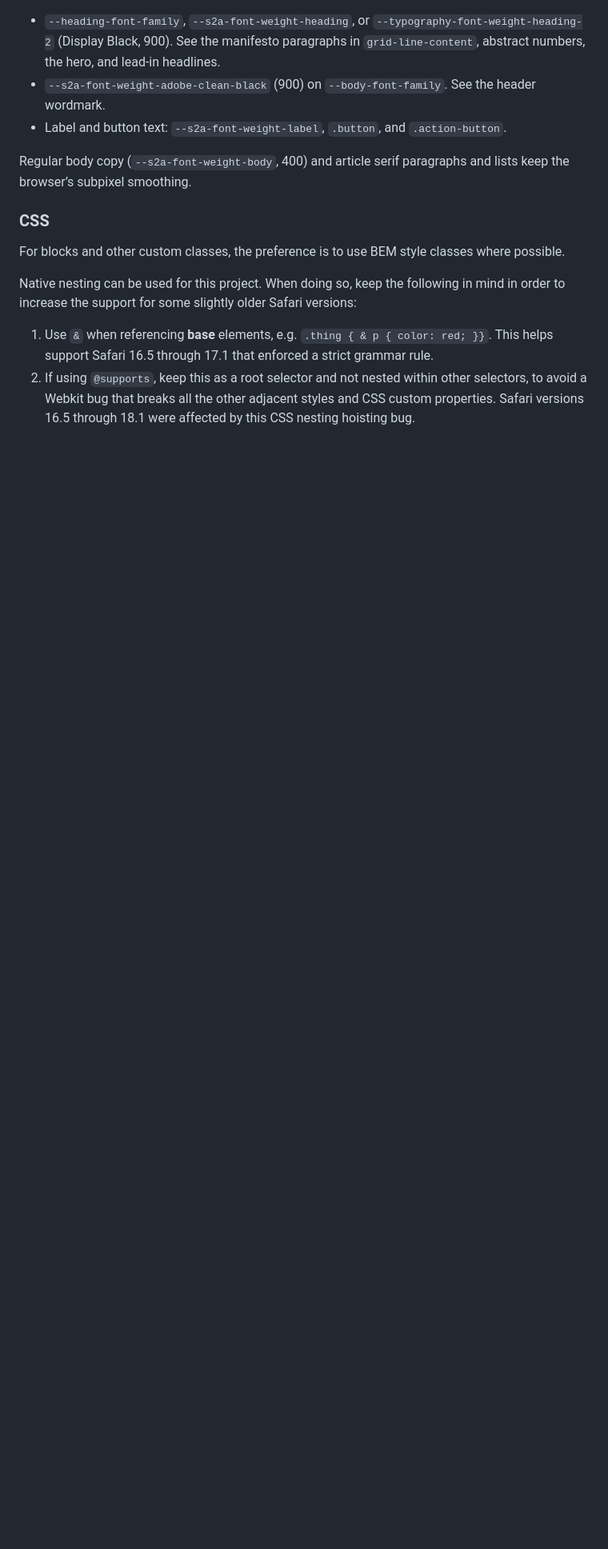
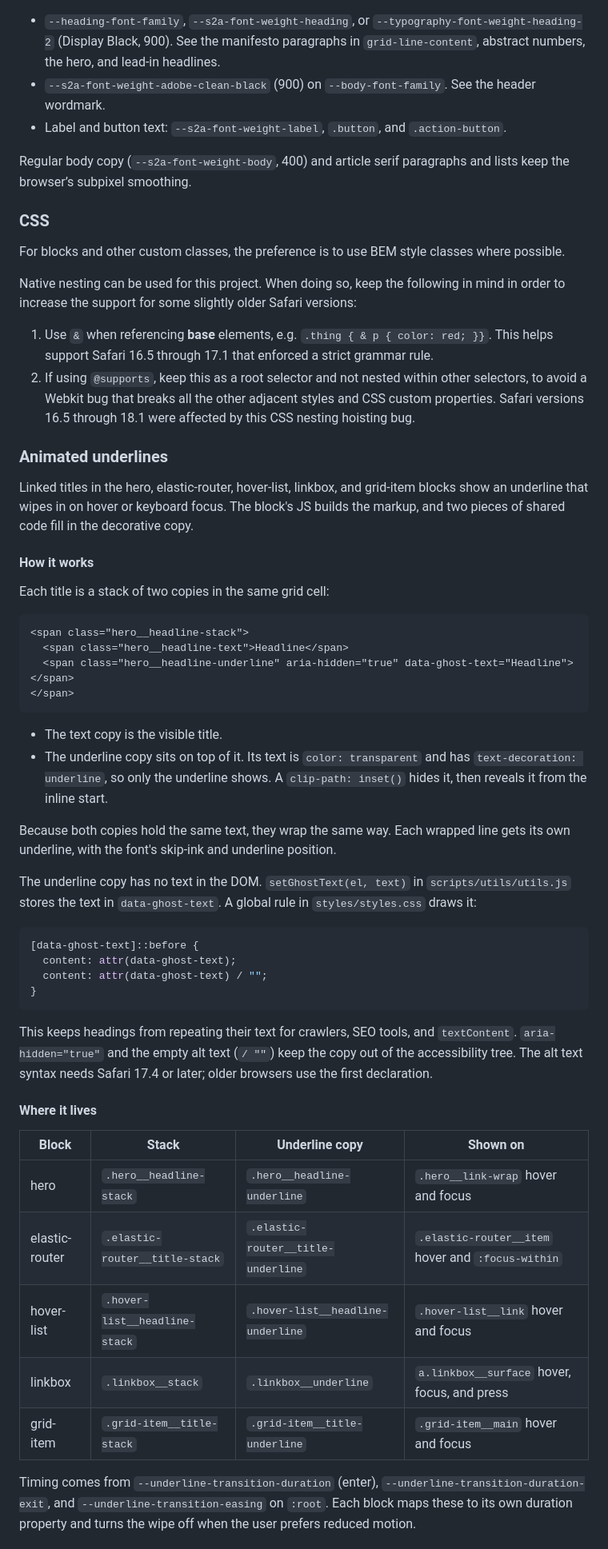
Before and after one commit to adobe/adobe-labs-website, a Markdown page: README.md, the part around one of its changes. Shown at 80% size. GitHub-like rendering; blank space fills up the shorter version.

Commit message:
docs: document how animated underlines and ghost text work

````diff
--- a/README.md
+++ b/README.md
@@ -200,3 +200,47 @@ Native nesting can be used for this project. When doing so, keep the following i
 1. Use `&` when referencing **base** elements, e.g. `.thing { & p { color: red; }}`. This helps support Safari 16.5 through 17.1 that enforced a strict grammar rule.
 2. If using `@supports`, keep this as a root selector and not nested within other selectors, to avoid a Webkit
    bug that breaks all the other adjacent styles and CSS custom properties. Safari versions 16.5 through 18.1 were affected by this CSS nesting hoisting bug.
+
+### Animated underlines
+
+Linked titles in the hero, elastic-router, hover-list, linkbox, and grid-item blocks show an underline that wipes in on hover or keyboard focus. The block's JS builds the markup, and two pieces of shared code fill in the decorative copy.
+
+#### How it works
+
+Each title is a stack of two copies in the same grid cell:
+
+```html
+<span class="hero__headline-stack">
+  <span class="hero__headline-text">Headline</span>
+  <span class="hero__headline-underline" aria-hidden="true" data-ghost-text="Headline"></span>
+</span>
+```
+
+- The text copy is the visible title.
+- The underline copy sits on top of it. Its text is `color: transparent` and has `text-decoration: underline`, so only the underline shows. A `clip-path: inset()` hides it, then reveals it from the inline start.
+
+Because both copies hold the same text, they wrap the same way. Each wrapped line gets its own underline, with the font's skip-ink and underline position.
+
+The underline copy has no text in the DOM. `setGhostText(el, text)` in `scripts/utils/utils.js` stores the text in `data-ghost-text`. A global rule in `styles/styles.css` draws it:
+
+```css
+[data-ghost-text]::before {
+  content: attr(data-ghost-text);
+  content: attr(data-ghost-text) / "";
+}
+```
+
+This keeps headings from repeating their text for crawlers, SEO tools, and `textContent`. `aria-hidden="true"` and the empty alt text (`/ ""`) keep the copy out of the accessibility tree. The alt text syntax needs Safari 17.4 or later; older browsers use the first declaration.
+
+#### Where it lives
+
+| Block | Stack | Underline copy | Shown on |
+| --- | --- | --- | --- |
+| hero | `.hero__headline-stack` | `.hero__headline-underline` | `.hero__link-wrap` hover and focus |
+| elastic-router | `.elastic-router__title-stack` | `.elastic-router__title-underline` | `.elastic-router__item` hover and `:focus-within` |
+| hover-list | `.hover-list__headline-stack` | `.hover-list__headline-underline` | `.hover-list__link` hover and focus |
+| linkbox | `.linkbox__stack` | `.linkbox__underline` | `a.linkbox__surface` hover, focus, and press |
+| grid-item | `.grid-item__title-stack` | `.grid-item__title-underline` | `.grid-item__main` hover and focus |
+
+Timing comes from `--underline-transition-duration` (enter), `--underline-transition-duration-exit`, and `--underline-transition-easing` on `:root`. Each block maps these to its own duration property and turns the wipe off when the user prefers reduced motion.
+
````
Also changed, not shown: other parts of README.md (+7 -0 lines).
